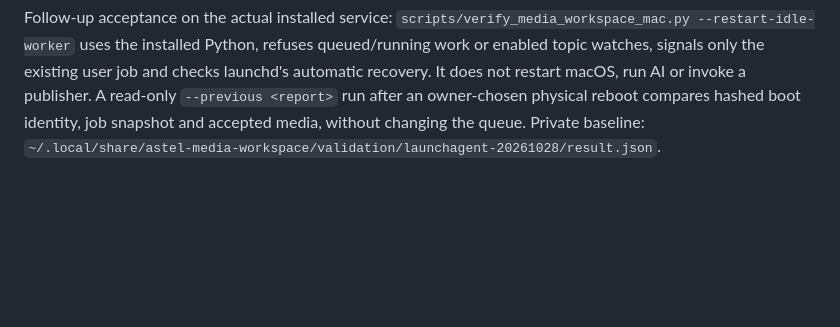
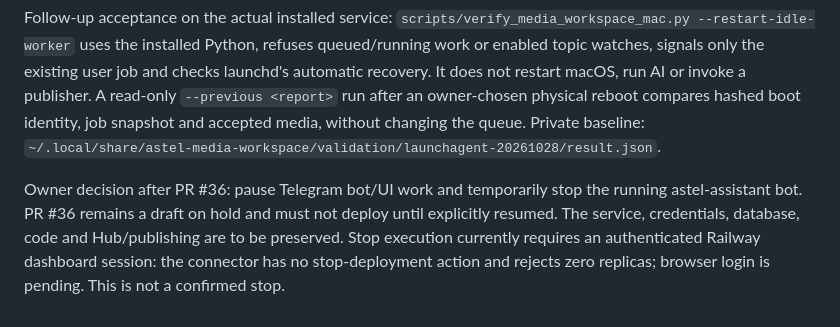
Before and after one commit to asteloleh-gif/video-editor, a Markdown page: docs/openreel/IMPLEMENTATION_1_TO_8.md, the part around the change. Rendered like a GitHub page; blank space fills up the shorter version.

Commit message:
Record owner hold on Telegram bot and pending temporary stop

```diff
--- a/docs/openreel/IMPLEMENTATION_1_TO_8.md
+++ b/docs/openreel/IMPLEMENTATION_1_TO_8.md
@@ -30,3 +30,5 @@ Verified old per-job asset duplicates may be pruned after seven days, only when
 Checks: `tests/test_workspace_runtime.py`, `tests/test_media_workspace.py`, `tests/test_workspace_canvas.py`: 30 passed. Private process recovery evidence is in the workspace runtime's `validation/recovery-20261028/result.json`. The real test used an isolated catalogue, completed one Commons search, restarted its supervisor, and retained exactly one job. The main catalogue was not used as a destructive restart fixture. Installer handles the observed asynchronous launchd bootout/bootstrap race with bounded retries of the same user plist.
 
 Follow-up acceptance on the actual installed service: `scripts/verify_media_workspace_mac.py --restart-idle-worker` uses the installed Python, refuses queued/running work or enabled topic watches, signals only the existing user job and checks launchd's automatic recovery. It does not restart macOS, run AI or invoke a publisher. A read-only `--previous <report>` run after an owner-chosen physical reboot compares hashed boot identity, job snapshot and accepted media, without changing the queue. Private baseline: `~/.local/share/astel-media-workspace/validation/launchagent-20261028/result.json`.
+
+Owner decision after PR #36: pause Telegram bot/UI work and temporarily stop the running astel-assistant bot. PR #36 remains a draft on hold and must not deploy until explicitly resumed. The service, credentials, database, code and Hub/publishing are to be preserved. Stop execution currently requires an authenticated Railway dashboard session: the connector has no stop-deployment action and rejects zero replicas; browser login is pending. This is not a confirmed stop.
```
